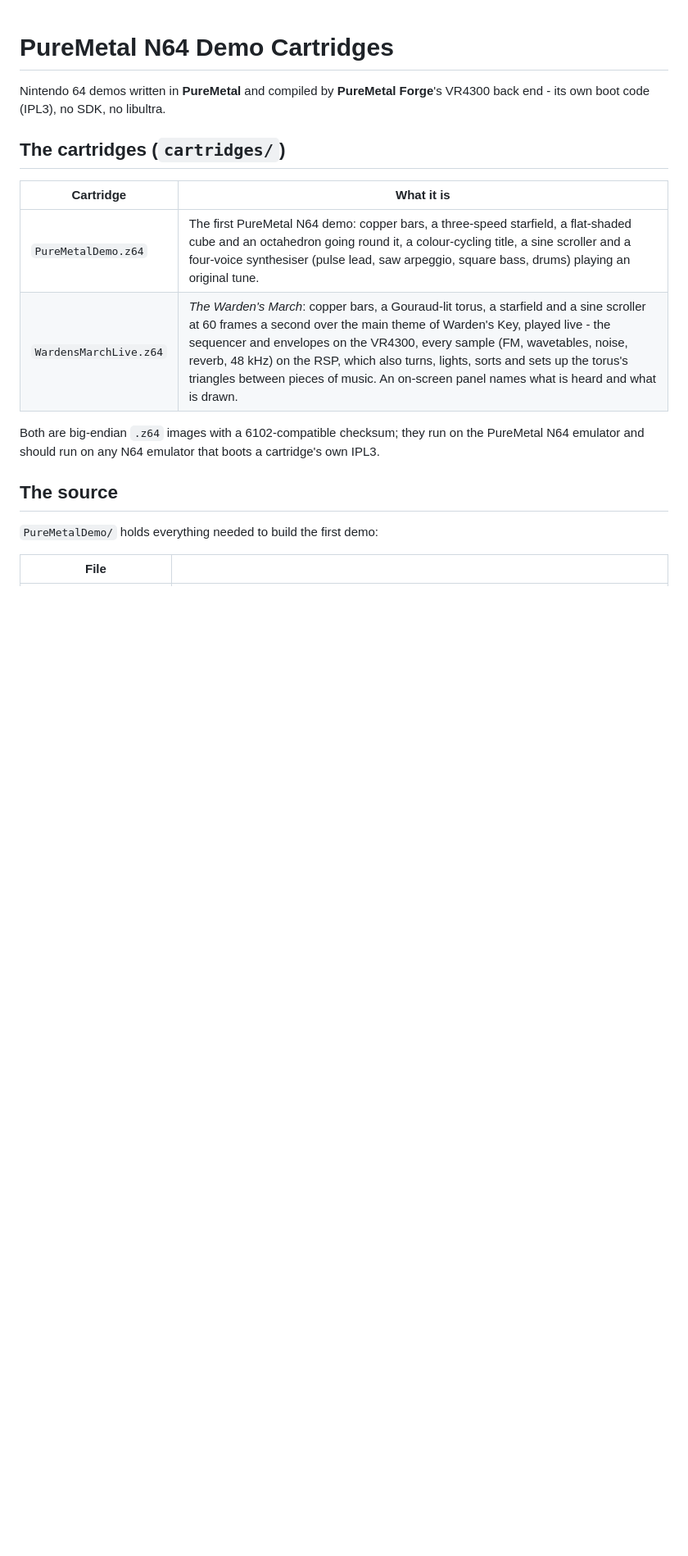
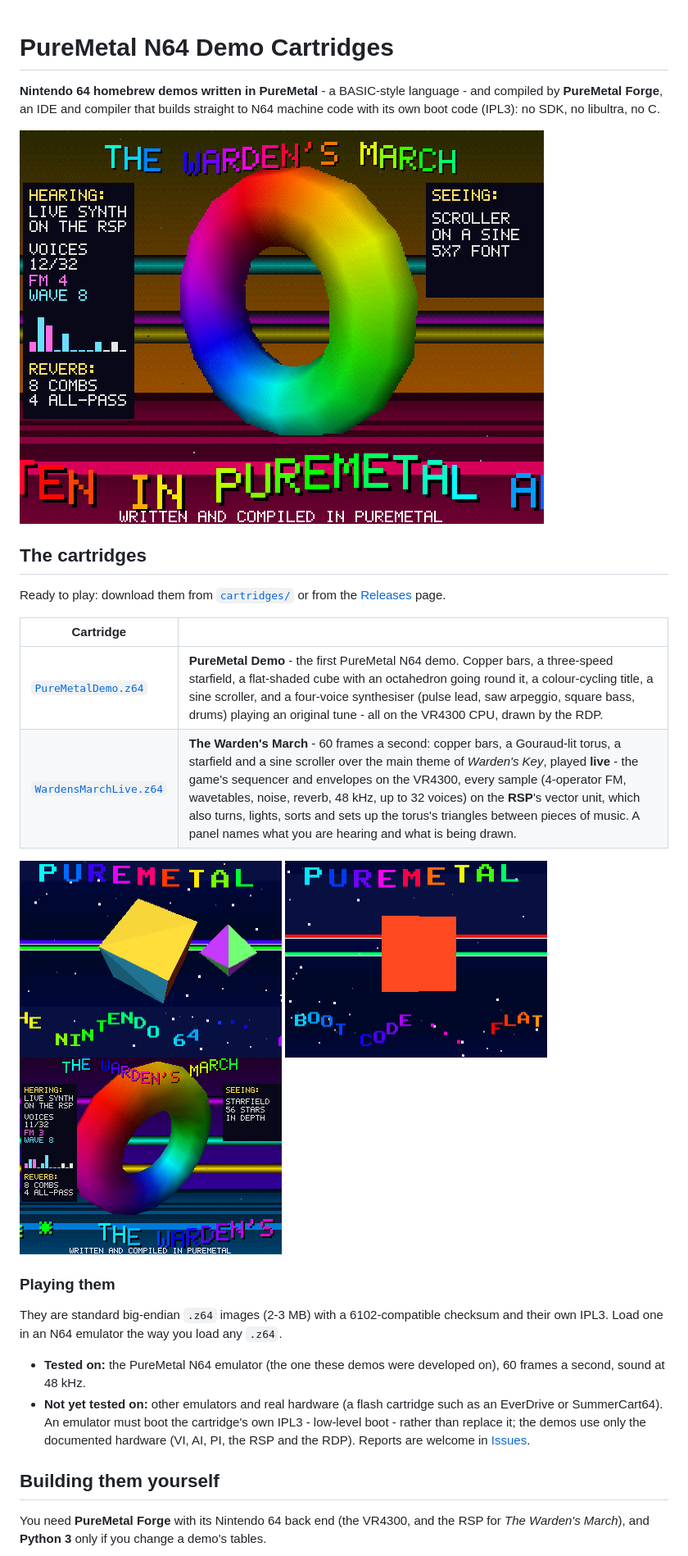
Before and after one commit to ajtaji/PureMetal-N64-Demo-Cartridges, a Markdown page: README.md, the part around one of its changes. Shown at 82% size. Rendered like a GitHub page; pictures changed too: screenshots/puremetal-demo-1.png (added), screenshots/puremetal-demo-2.png (added), screenshots/wardens-march-1.png (added); blank space fills up the shorter version.

Commit message:
README: how to play and build the demos, screenshots

```diff
--- a/README.md
+++ b/README.md
@@ -1,21 +1,44 @@
 # PureMetal N64 Demo Cartridges
 
-Nintendo 64 demos written in **PureMetal** and compiled by **PureMetal Forge**'s
-VR4300 back end - its own boot code (IPL3), no SDK, no libultra.
+**Nintendo 64 homebrew demos written in PureMetal** - a BASIC-style language -
+and compiled by **PureMetal Forge**, an IDE and compiler that builds straight to
+N64 machine code with its own boot code (IPL3): no SDK, no libultra, no C.
 
-## The cartridges (`cartridges/`)
+![The Warden's March](screenshots/wardens-march-2.png)
 
-| Cartridge | What it is |
+## The cartridges
+
+Ready to play: download them from [`cartridges/`](cartridges) or from the
+[Releases](../../releases) page.
+
+| Cartridge | |
 |---|---|
-| `PureMetalDemo.z64` | The first PureMetal N64 demo: copper bars, a three-speed starfield, a flat-shaded cube and an octahedron going round it, a colour-cycling title, a sine scroller and a four-voice synthesiser (pulse lead, saw arpeggio, square bass, drums) playing an original tune. |
-| `WardensMarchLive.z64` | *The Warden's March*: copper bars, a Gouraud-lit torus, a starfield and a sine scroller at 60 frames a second over the main theme of Warden's Key, played live - the sequencer and envelopes on the VR4300, every sample (FM, wavetables, noise, reverb, 48 kHz) on the RSP, which also turns, lights, sorts and sets up the torus's triangles between pieces of music. An on-screen panel names what is heard and what is drawn. |
+| [`PureMetalDemo.z64`](cartridges/PureMetalDemo.z64) | **PureMetal Demo** - the first PureMetal N64 demo. Copper bars, a three-speed starfield, a flat-shaded cube with an octahedron going round it, a colour-cycling title, a sine scroller, and a four-voice synthesiser (pulse lead, saw arpeggio, square bass, drums) playing an original tune - all on the VR4300 CPU, drawn by the RDP. |
+| [`WardensMarchLive.z64`](cartridges/WardensMarchLive.z64) | **The Warden's March** - 60 frames a second: copper bars, a Gouraud-lit torus, a starfield and a sine scroller over the main theme of *Warden's Key*, played **live** - the game's sequencer and envelopes on the VR4300, every sample (4-operator FM, wavetables, noise, reverb, 48 kHz, up to 32 voices) on the **RSP**'s vector unit, which also turns, lights, sorts and sets up the torus's triangles between pieces of music. A panel names what you are hearing and what is being drawn. |
 
-Both are big-endian `.z64` images with a 6102-compatible checksum; they run on
-the PureMetal N64 emulator and should run on any N64 emulator that boots a
-cartridge's own IPL3.
+<p>
+<img src="screenshots/puremetal-demo-1.png" width="320" alt="PureMetal Demo">
+<img src="screenshots/puremetal-demo-2.png" width="320" alt="PureMetal Demo">
+<img src="screenshots/wardens-march-1.png" width="320" alt="The Warden's March">
+</p>
 
-## The source
+### Playing them
 
-`PureMetalDemo/` holds everything needed to build the first demo:
+They are standard big-endian `.z64` images (2-3 MB) with a 6102-compatible
+checksum and their own IPL3. Load one in an N64 emulator the way you load any
+`.z64`.
 
-| File | |
+- **Tested on:** the PureMetal N64 emulator (the one these demos were developed
+  on), 60 frames a second, sound at 48 kHz.
+- **Not yet tested on:** other emulators and real hardware (a flash cartridge
+  such as an EverDrive or SummerCart64). An emulator must boot the cartridge's
+  own IPL3 - low-level boot - rather than replace it; the demos use only the
+  documented hardware (VI, AI, PI, the RSP and the RDP). Reports are welcome in
+  [Issues](../../issues).
+
+## Building them yourself
+
+You need **PureMetal Forge** with its Nintendo 64 back end (the VR4300, and the
+RSP for *The Warden's March*), and **Python 3** only if you change a demo's
+tables.
+
```
Also changed, not shown: other parts of README.md (+56 -13 lines), 1 other file.
